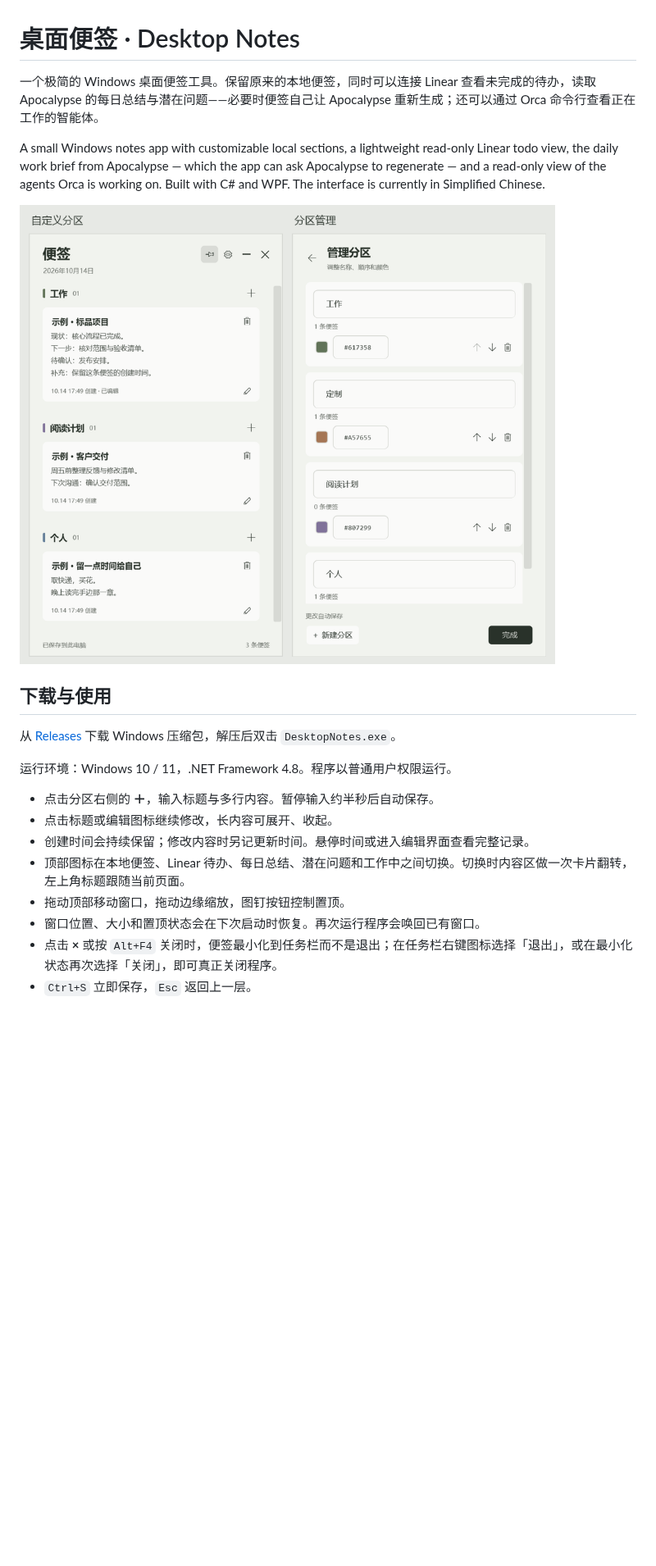
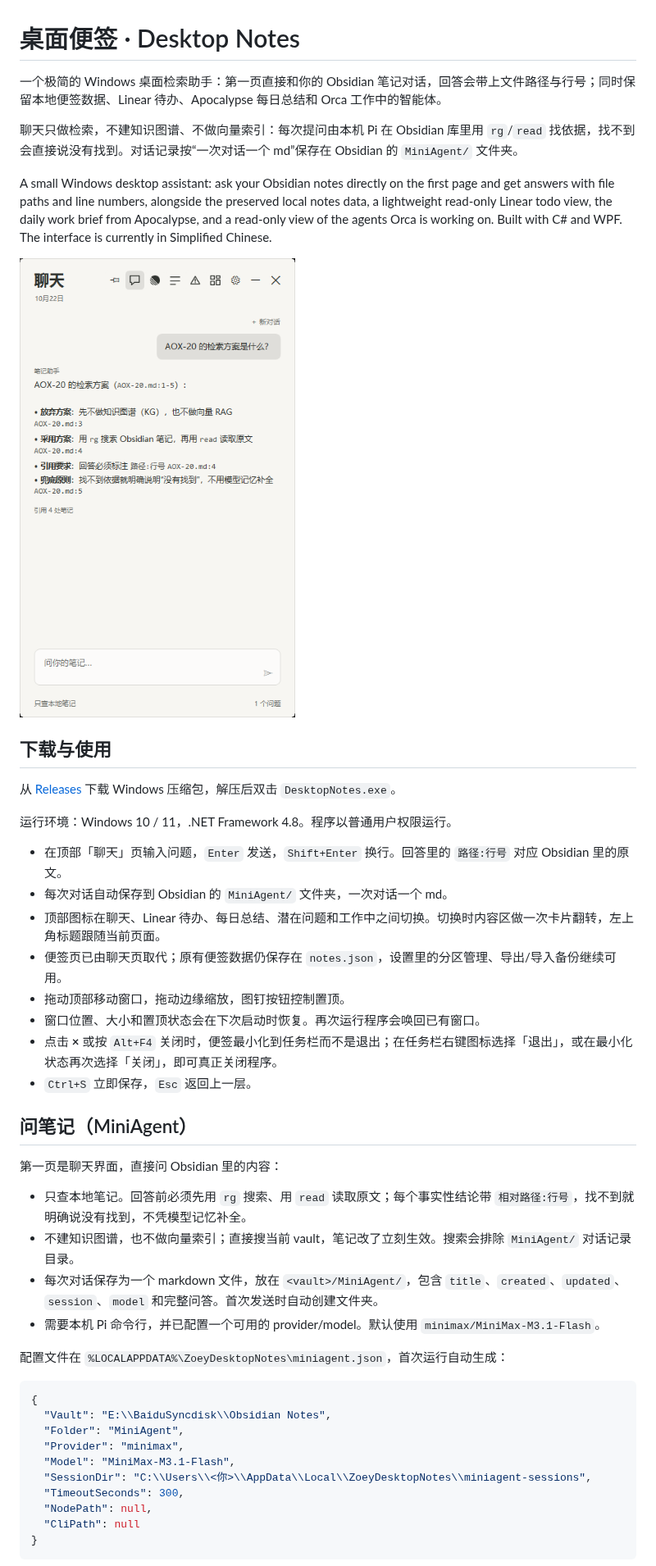
Before and after one commit to axzhang1216/desktop-notes, a Markdown page: README.md, the part around one of its changes. Shown at 82% size. Drawn GitHub-style; pictures changed too: docs/preview.png; blank space fills up the shorter version.

````diff
--- a/README.md
+++ b/README.md
@@ -1,10 +1,12 @@
 # 桌面便签 · Desktop Notes
 
-一个极简的 Windows 桌面便签工具。保留原来的本地便签，同时可以连接 Linear 查看未完成的待办，读取 Apocalypse 的每日总结与潜在问题——必要时便签自己让 Apocalypse 重新生成；还可以通过 Orca 命令行查看正在工作的智能体。
+一个极简的 Windows 桌面检索助手：第一页直接和你的 Obsidian 笔记对话，回答会带上文件路径与行号；同时保留本地便签数据、Linear 待办、Apocalypse 每日总结和 Orca 工作中的智能体。
 
-A small Windows notes app with customizable local sections, a lightweight read-only Linear todo view, the daily work brief from Apocalypse — which the app can ask Apocalypse to regenerate — and a read-only view of the agents Orca is working on. Built with C# and WPF. The interface is currently in Simplified Chinese.
+聊天只做检索，不建知识图谱、不做向量索引：每次提问由本机 Pi 在 Obsidian 库里用 `rg`/`read` 找依据，找不到会直接说没有找到。对话记录按“一次对话一个 md”保存在 Obsidian 的 `MiniAgent/` 文件夹。
 
-![便签与分区管理示例](docs/preview.png)
+A small Windows desktop assistant: ask your Obsidian notes directly on the first page and get answers with file paths and line numbers, alongside the preserved local notes data, a lightweight read-only Linear todo view, the daily work brief from Apocalypse, and a read-only view of the agents Orca is working on. Built with C# and WPF. The interface is currently in Simplified Chinese.
+
+![问笔记聊天界面示例](docs/preview.png)
 
 ## 下载与使用
 
@@ -12,11 +14,36 @@ A small Windows notes app with customizable local sections, a lightweight read-o
 
 运行环境：Windows 10 / 11，.NET Framework 4.8。程序以普通用户权限运行。
 
-- 点击分区右侧的 **＋**，输入标题与多行内容。暂停输入约半秒后自动保存。
-- 点击标题或编辑图标继续修改，长内容可展开、收起。
-- 创建时间会持续保留；修改内容时另记更新时间。悬停时间或进入编辑界面查看完整记录。
-- 顶部图标在本地便签、Linear 待办、每日总结、潜在问题和工作中之间切换。切换时内容区做一次卡片翻转，左上角标题跟随当前页面。
+- 在顶部「聊天」页输入问题，`Enter` 发送，`Shift+Enter` 换行。回答里的 `路径:行号` 对应 Obsidian 里的原文。
+- 每次对话自动保存到 Obsidian 的 `MiniAgent/` 文件夹，一次对话一个 md。
+- 顶部图标在聊天、Linear 待办、每日总结、潜在问题和工作中之间切换。切换时内容区做一次卡片翻转，左上角标题跟随当前页面。
+- 便签页已由聊天页取代；原有便签数据仍保存在 `notes.json`，设置里的分区管理、导出/导入备份继续可用。
 - 拖动顶部移动窗口，拖动边缘缩放，图钉按钮控制置顶。
 - 窗口位置、大小和置顶状态会在下次启动时恢复。再次运行程序会唤回已有窗口。
 - 点击 **×** 或按 `Alt+F4` 关闭时，便签最小化到任务栏而不是退出；在任务栏右键图标选择「退出」，或在最小化状态再次选择「关闭」，即可真正关闭程序。
 - `Ctrl+S` 立即保存，`Esc` 返回上一层。
+
+## 问笔记（MiniAgent）
+
+第一页是聊天界面，直接问 Obsidian 里的内容：
+
+- 只查本地笔记。回答前必须先用 `rg` 搜索、用 `read` 读取原文；每个事实性结论带 `相对路径:行号`，找不到就明确说没有找到，不凭模型记忆补全。
+- 不建知识图谱，也不做向量索引；直接搜当前 vault，笔记改了立刻生效。搜索会排除 `MiniAgent/` 对话记录目录。
+- 每次对话保存为一个 markdown 文件，放在 `<vault>/MiniAgent/`，包含 `title`、`created`、`updated`、`session`、`model` 和完整问答。首次发送时自动创建文件夹。
+- 需要本机 Pi 命令行，并已配置一个可用的 provider/model。默认使用 `minimax/MiniMax-M3.1-Flash`。
+
+配置文件在 `%LOCALAPPDATA%\ZoeyDesktopNotes\miniagent.json`，首次运行自动生成：
+
+```json
+{
+  "Vault": "E:\\BaiduSyncdisk\\Obsidian Notes",
+  "Folder": "MiniAgent",
+  "Provider": "minimax",
+  "Model": "MiniMax-M3.1-Flash",
+  "SessionDir": "C:\\Users\\<你>\\AppData\\Local\\ZoeyDesktopNotes\\miniagent-sessions",
+  "TimeoutSeconds": 300,
+  "NodePath": null,
+  "CliPath": null
+}
+```
+
````
Also changed, not shown: other parts of README.md (+12 -3 lines), 9 other files.
